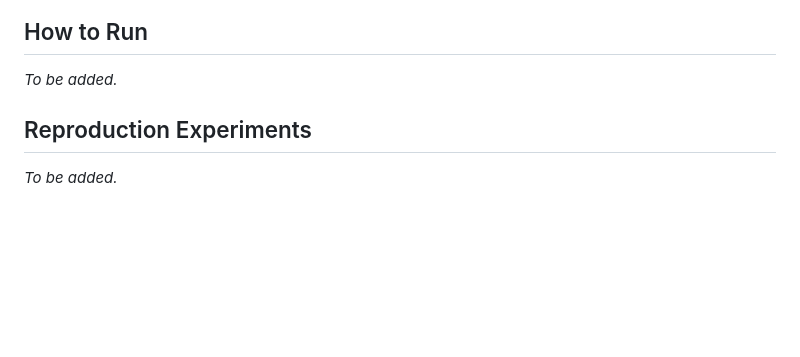
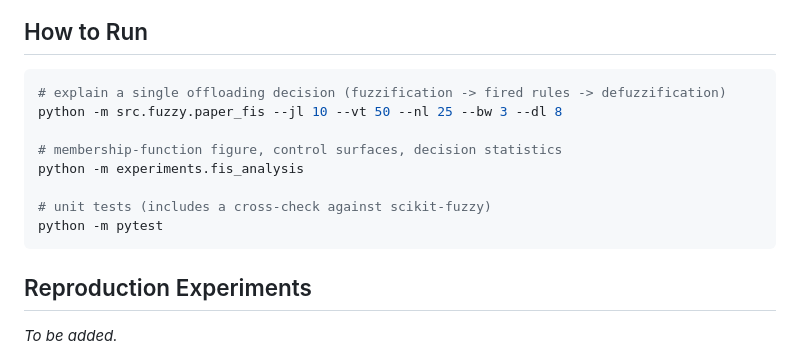
Before and after one commit to pinarlizeynep/bulanikMantik, a Markdown page: README.md, the part around one of its changes. GitHub-like rendering; blank space fills up the shorter version.

````diff
--- a/README.md
+++ b/README.md
@@ -54,5 +74,14 @@ Python 3.12 — see [`requirements.txt`](requirements.txt) for pinned library ve
 ## How to Run
-_To be added._
+```bash
+# explain a single offloading decision (fuzzification -> fired rules -> defuzzification)
+python -m src.fuzzy.paper_fis --jl 10 --vt 50 --nl 25 --bw 3 --dl 8
+
+# membership-function figure, control surfaces, decision statistics
+python -m experiments.fis_analysis
+
+# unit tests (includes a cross-check against scikit-fuzzy)
+python -m pytest
+```
 
 ## Reproduction Experiments
 _To be added._
````
Also changed, not shown: other parts of README.md (+20 -0 lines), docs/PROJE_PLANI.md (+11 -10 lines), docs/gunluk/gun1_2026-11-08.md (added, +74 -0 lines), docs/gunluk/gun2_2026-11-08.md (added, +113 -0 lines), results/figures/control_surfaces.png (added), results/figures/membership_functions.png (added), 3 other files.
